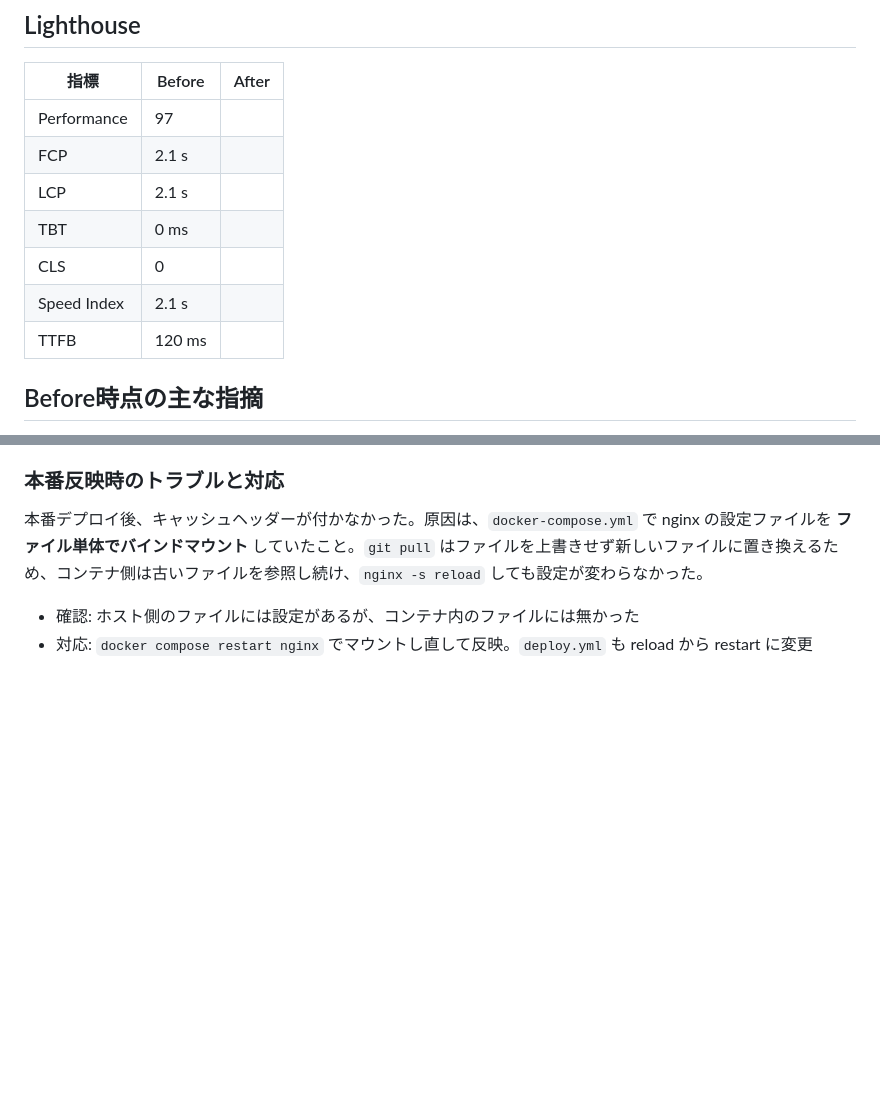
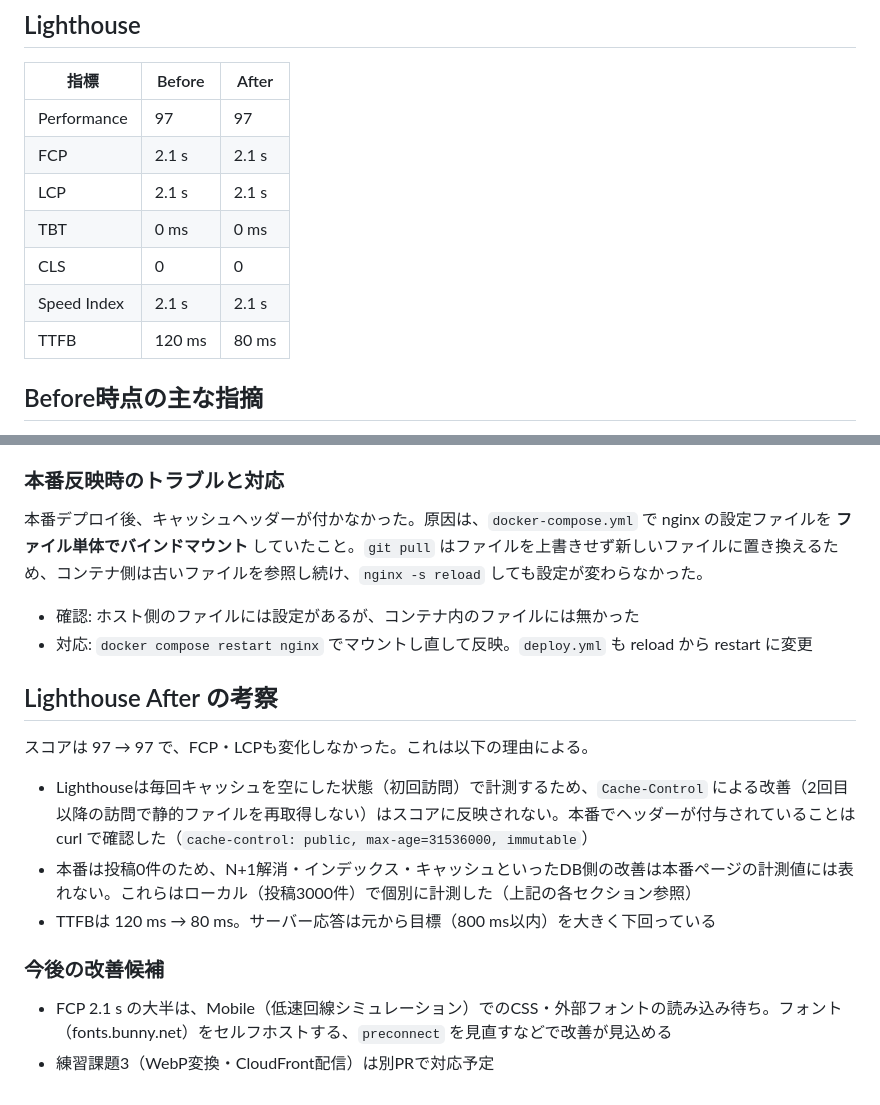
Before and after one commit to tomoki-omigawa-tech/techmeets-month2, a Markdown page: docs/week17-performance.md, 2 parts joined by grey strips. Rendered like a GitHub page; blank space fills up the shorter version.

Commit message:
Record Week 17 Lighthouse after results and nginx restart fix

```diff
--- a/docs/week17-performance.md
+++ b/docs/week17-performance.md
@@ -9,13 +9,13 @@
 
 | 指標 | Before | After |
 |---|---|---|
-| Performance | 97 | |
-| FCP | 2.1 s | |
-| LCP | 2.1 s | |
-| TBT | 0 ms | |
-| CLS | 0 | |
-| Speed Index | 2.1 s | |
-| TTFB | 120 ms | |
+| Performance | 97 | 97 |
+| FCP | 2.1 s | 2.1 s |
+| LCP | 2.1 s | 2.1 s |
+| TBT | 0 ms | 0 ms |
+| CLS | 0 | 0 |
+| Speed Index | 2.1 s | 2.1 s |
+| TTFB | 120 ms | 80 ms |
 
 ## Before時点の主な指摘
 - Use efficient cache lifetimes（推定144 KiB削減）: 静的ファイルにキャッシュ期限が未設定
@@ -96,3 +96,15 @@ Viteのビルド成果物（`public/build/`）はファイル名にハッシュ
 
 - 確認: ホスト側のファイルには設定があるが、コンテナ内のファイルには無かった
 - 対応: `docker compose restart nginx` でマウントし直して反映。`deploy.yml` も reload から restart に変更
+
+## Lighthouse After の考察
+
+スコアは 97 → 97 で、FCP・LCPも変化しなかった。これは以下の理由による。
+
+- Lighthouseは毎回キャッシュを空にした状態（初回訪問）で計測するため、`Cache-Control` による改善（2回目以降の訪問で静的ファイルを再取得しない）はスコアに反映されない。本番でヘッダーが付与されていることは curl で確認した（`cache-control: public, max-age=31536000, immutable`）
+- 本番は投稿0件のため、N+1解消・インデックス・キャッシュといったDB側の改善は本番ページの計測値には表れない。これらはローカル（投稿3000件）で個別に計測した（上記の各セクション参照）
+- TTFBは 120 ms → 80 ms。サーバー応答は元から目標（800 ms以内）を大きく下回っている
+
+### 今後の改善候補
+- FCP 2.1 s の大半は、Mobile（低速回線シミュレーション）でのCSS・外部フォントの読み込み待ち。フォント（fonts.bunny.net）をセルフホストする、`preconnect` を見直すなどで改善が見込める
+- 練習課題3（WebP変換・CloudFront配信）は別PRで対応予定
```
